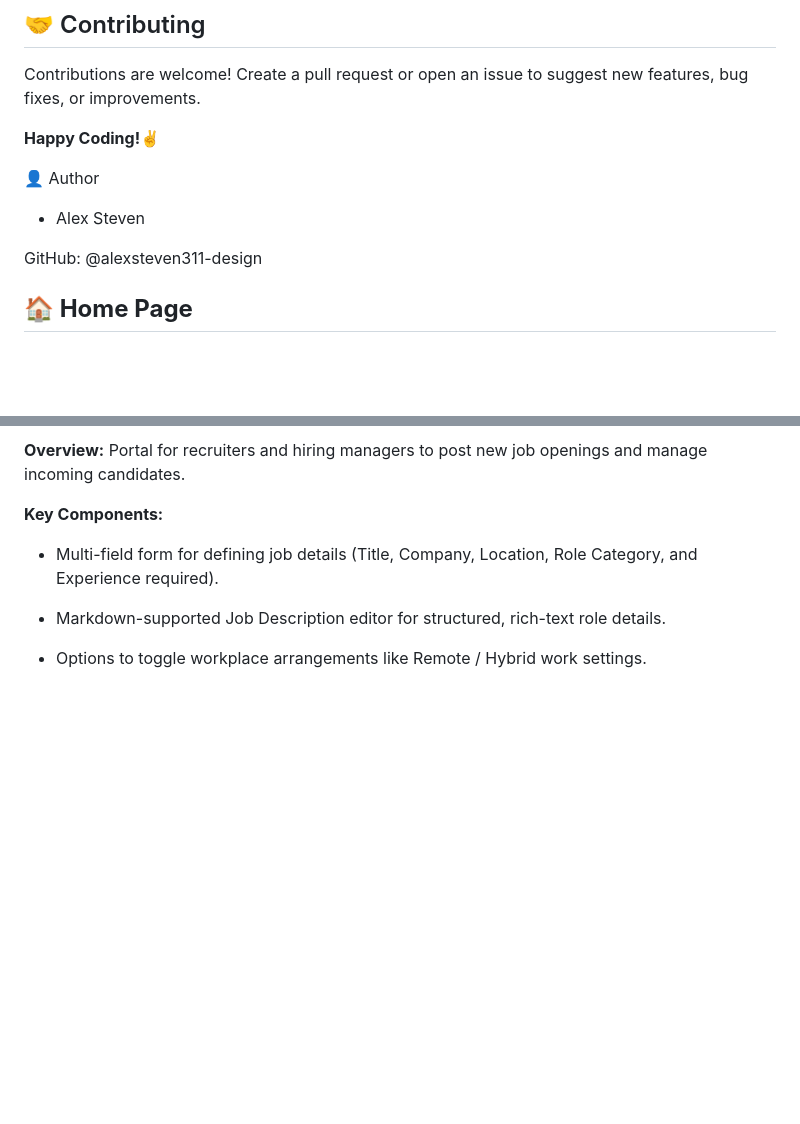
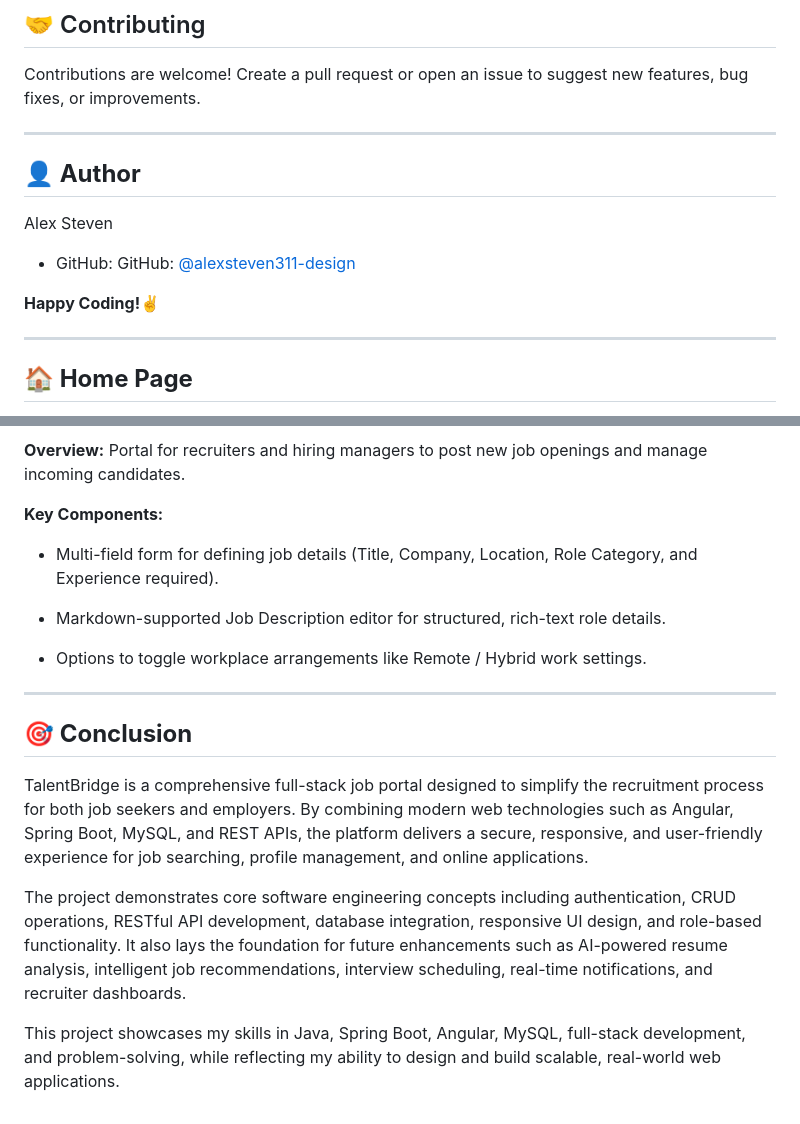
Before and after one commit to alexsteven311-design/Smart-Job-Potal, a Markdown page: README.md, 2 parts joined by grey strips. Drawn GitHub-style; blank space fills up the shorter version.

Commit message:
Refactor author section and add project conclusion
Updated author section with HTML formatting and added a conclusion about the project.

```diff
--- a/README.md
+++ b/README.md
@@ -242,12 +242,16 @@ npm start
 
 Contributions are welcome! Create a pull request or open an issue to suggest new features, bug fixes, or improvements.
 
+---
+
+**<h2>👤 Author</h2>**
+Alex Steven
+
+- GitHub: GitHub: [@alexsteven311-design](https://github.com/alexsteven311-design)
+
 **Happy Coding!✌️**
 
-👤 Author
-- Alex Steven
-
-GitHub: @alexsteven311-design
+---
 
 **<h2>🏠 Home Page</h2>**
 
@@ -500,3 +535,13 @@ The application page enables candidates to submit job applications effortlessly.
 - Markdown-supported Job Description editor for structured, rich-text role details.
 
 - Options to toggle workplace arrangements like Remote / Hybrid work settings.
+
+---
+
+**<h2>🎯 Conclusion</h2>**
+
+TalentBridge is a comprehensive full-stack job portal designed to simplify the recruitment process for both job seekers and employers. By combining modern web technologies such as Angular, Spring Boot, MySQL, and REST APIs, the platform delivers a secure, responsive, and user-friendly experience for job searching, profile management, and online applications.
+
+The project demonstrates core software engineering concepts including authentication, CRUD operations, RESTful API development, database integration, responsive UI design, and role-based functionality. It also lays the foundation for future enhancements such as AI-powered resume analysis, intelligent job recommendations, interview scheduling, real-time notifications, and recruiter dashboards.
+
+This project showcases my skills in Java, Spring Boot, Angular, MySQL, full-stack development, and problem-solving, while reflecting my ability to design and build scalable, real-world web applications.
```
Also changed, not shown: other parts of README.md (+31 -0 lines).
